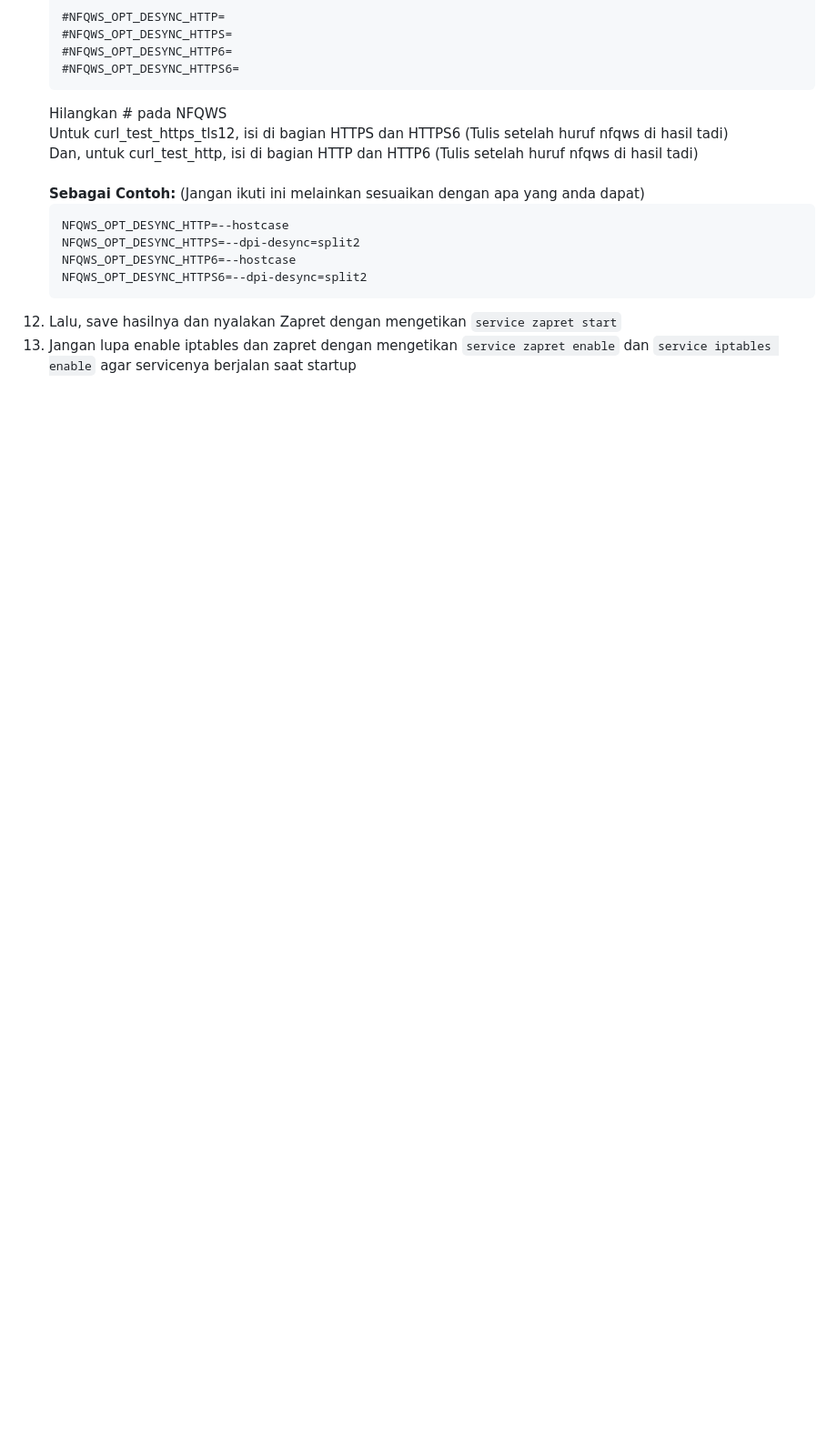
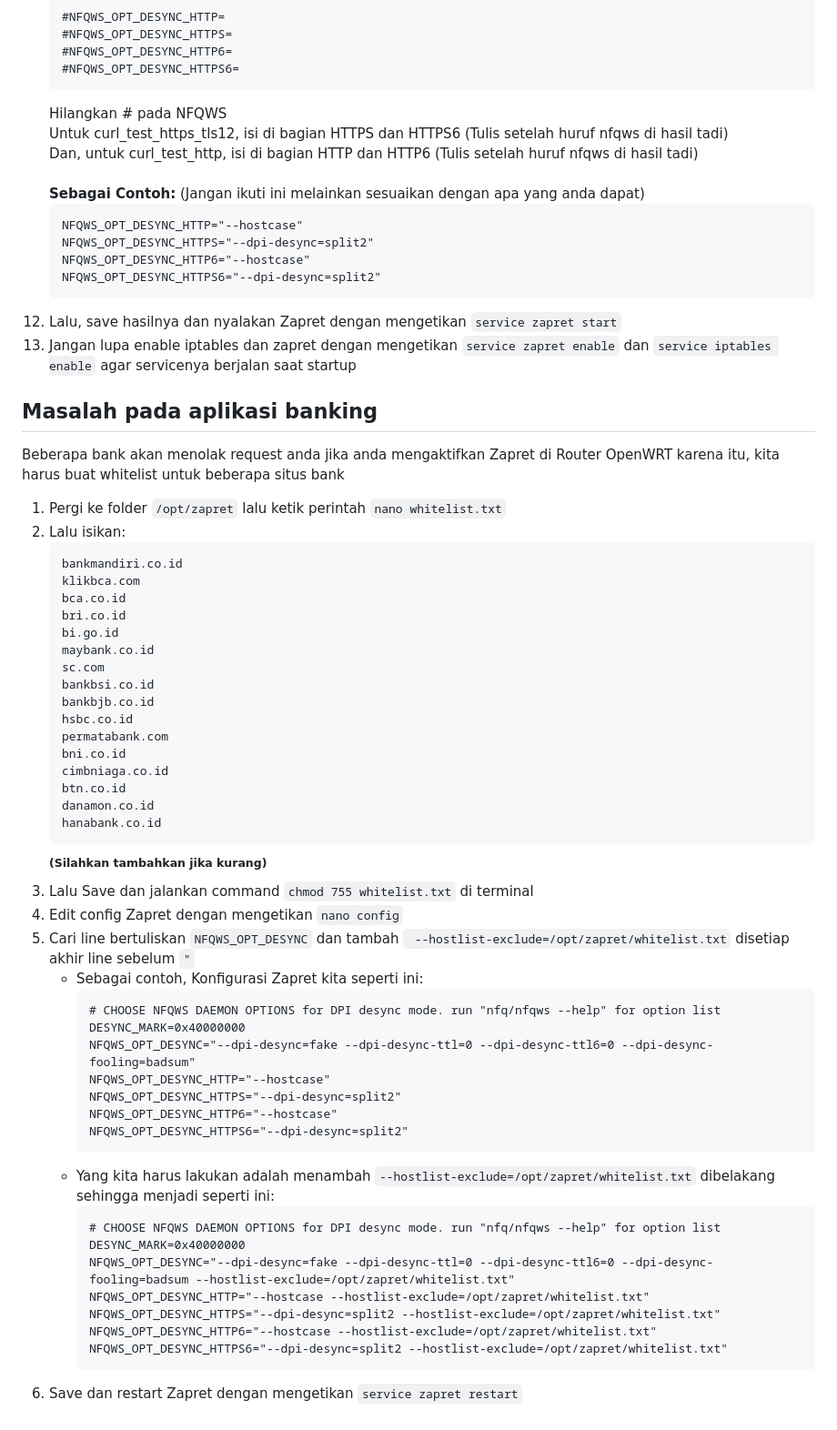
Before and after one commit to bebasid/bebasit, a Markdown page: docs/openwrt-tutorial.md, the part around the change. Shown at 91% size. GitHub-like rendering; blank space fills up the shorter version.

Commit message:
Update Bank Problem with OpenWRT Zapret

````diff
--- a/docs/openwrt-tutorial.md
+++ b/docs/openwrt-tutorial.md
@@ -139,10 +139,59 @@ Karena Kominfo menerapkan peraturan <a href="https://cms.dailysocial.id/wp-conte
     Dan, untuk curl_test_http, isi di bagian HTTP dan HTTP6 (Tulis setelah huruf nfqws di hasil tadi)<br><br>
     <b>Sebagai Contoh:</b> (Jangan ikuti ini melainkan sesuaikan dengan apa yang anda dapat)
     ```
-    NFQWS_OPT_DESYNC_HTTP=--hostcase
-    NFQWS_OPT_DESYNC_HTTPS=--dpi-desync=split2
-    NFQWS_OPT_DESYNC_HTTP6=--hostcase
-    NFQWS_OPT_DESYNC_HTTPS6=--dpi-desync=split2
+    NFQWS_OPT_DESYNC_HTTP="--hostcase"
+    NFQWS_OPT_DESYNC_HTTPS="--dpi-desync=split2"
+    NFQWS_OPT_DESYNC_HTTP6="--hostcase"
+    NFQWS_OPT_DESYNC_HTTPS6="--dpi-desync=split2"
     ```
 12. Lalu, save hasilnya dan nyalakan Zapret dengan mengetikan `service zapret start`
 13. Jangan lupa enable iptables dan zapret dengan mengetikan `service zapret enable` dan `service iptables enable` agar servicenya berjalan saat startup
+
+## Masalah pada aplikasi banking
+Beberapa bank akan menolak request anda jika anda mengaktifkan Zapret di Router OpenWRT karena itu, kita harus buat whitelist untuk beberapa situs bank
+
+1. Pergi ke folder `/opt/zapret` lalu ketik perintah `nano whitelist.txt`
+2. Lalu isikan:
+    ```
+    bankmandiri.co.id
+    klikbca.com
+    bca.co.id
+    bri.co.id
+    bi.go.id
+    maybank.co.id
+    sc.com
+    bankbsi.co.id
+    bankbjb.co.id
+    hsbc.co.id
+    permatabank.com
+    bni.co.id
+    cimbniaga.co.id
+    btn.co.id
+    danamon.co.id
+    hanabank.co.id
+    ```
+      <sup><b>(Silahkan tambahkan jika kurang)</b></sup><br>
+3. Lalu Save dan jalankan command `chmod 755 whitelist.txt` di terminal
+4. Edit config Zapret dengan mengetikan `nano config`
+5. Cari line bertuliskan `NFQWS_OPT_DESYNC` dan tambah ` --hostlist-exclude=/opt/zapret/whitelist.txt` disetiap akhir line sebelum `"`
+   - Sebagai contoh, Konfigurasi Zapret kita seperti ini:
+     ```
+     # CHOOSE NFQWS DAEMON OPTIONS for DPI desync mode. run "nfq/nfqws --help" for option list
+     DESYNC_MARK=0x40000000
+     NFQWS_OPT_DESYNC="--dpi-desync=fake --dpi-desync-ttl=0 --dpi-desync-ttl6=0 --dpi-desync-fooling=badsum"
+     NFQWS_OPT_DESYNC_HTTP="--hostcase"
+     NFQWS_OPT_DESYNC_HTTPS="--dpi-desync=split2"
+     NFQWS_OPT_DESYNC_HTTP6="--hostcase"
+     NFQWS_OPT_DESYNC_HTTPS6="--dpi-desync=split2"
+     ```
+   - Yang kita harus lakukan adalah menambah `--hostlist-exclude=/opt/zapret/whitelist.txt` dibelakang sehingga menjadi seperti ini:
+     ```
+     # CHOOSE NFQWS DAEMON OPTIONS for DPI desync mode. run "nfq/nfqws --help" for option list
+     DESYNC_MARK=0x40000000
+     NFQWS_OPT_DESYNC="--dpi-desync=fake --dpi-desync-ttl=0 --dpi-desync-ttl6=0 --dpi-desync-fooling=badsum --hostlist-exclude=/opt/zapret/whitelist.txt"
+     NFQWS_OPT_DESYNC_HTTP="--hostcase --hostlist-exclude=/opt/zapret/whitelist.txt"
+     NFQWS_OPT_DESYNC_HTTPS="--dpi-desync=split2 --hostlist-exclude=/opt/zapret/whitelist.txt"
+     NFQWS_OPT_DESYNC_HTTP6="--hostcase --hostlist-exclude=/opt/zapret/whitelist.txt"
+     NFQWS_OPT_DESYNC_HTTPS6="--dpi-desync=split2 --hostlist-exclude=/opt/zapret/whitelist.txt"
+     ```
+6. Save dan restart Zapret dengan mengetikan `service zapret restart`
````
